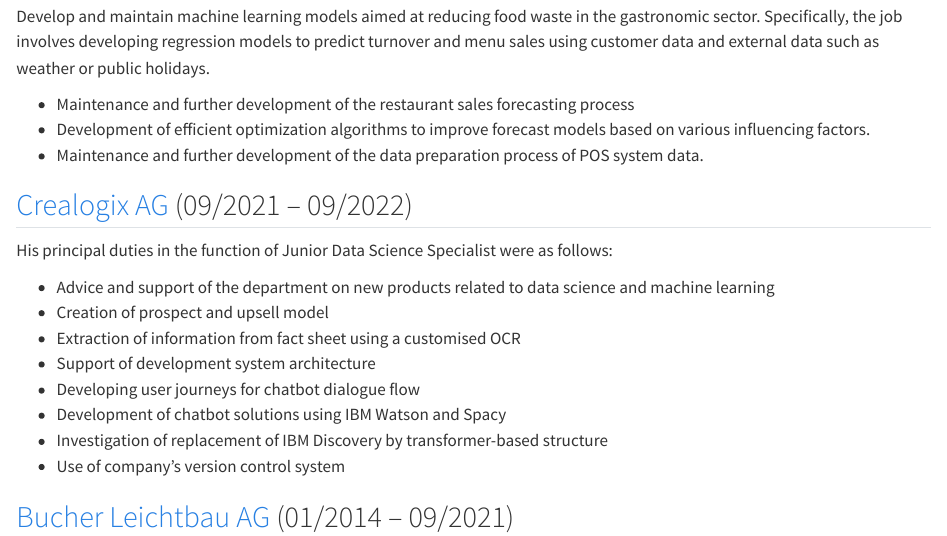
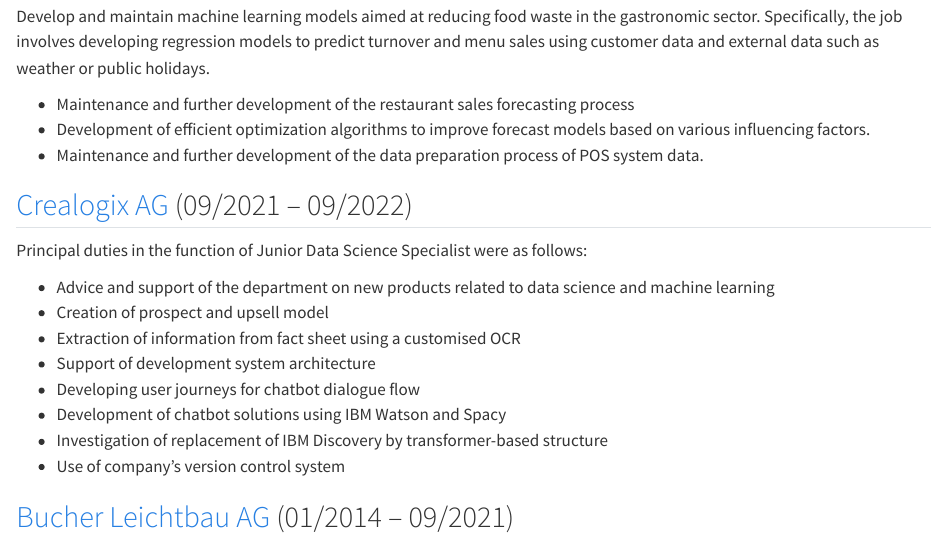
Before and after one commit to bernardo-cruz/blog, a Quarto document (quarto_builder/cv.qmd): the page in a window 1100 px wide, from 330 px down. Rendered offline with R 4.5, knitr and Pandoc in place of Quarto, with nearby package versions.

Commit message:
blog updated

```diff
--- a/quarto_builder/cv.qmd
+++ b/quarto_builder/cv.qmd
@@ -18,7 +18,7 @@
 - Maintenance and further development of the data preparation process of POS system data.
 
 ## [Crealogix AG](https://crealogix.com/en){.external target="_blank"} (09/2021 -- 09/2022)
-His principal duties in the function of Junior Data Science Specialist were as follows:
+Principal duties in the function of Junior Data Science Specialist were as follows:
 
 - Advice and support of the department on new products related to data science and machine learning
 - Creation of prospect and upsell model
```
Also changed, not shown: posts/Word2Vec.html, posts/Word2Vec_files/figure-html/fig-text_length_description_and_symptoms-output-2.png (added), posts/Word2Vec_files/figure-html/fig-text_number_of_tokens_description_and_symptoms-output-2.png (added), quarto_builder/.quarto/idx/cv.qmd.json, search.json, 1 other file.
